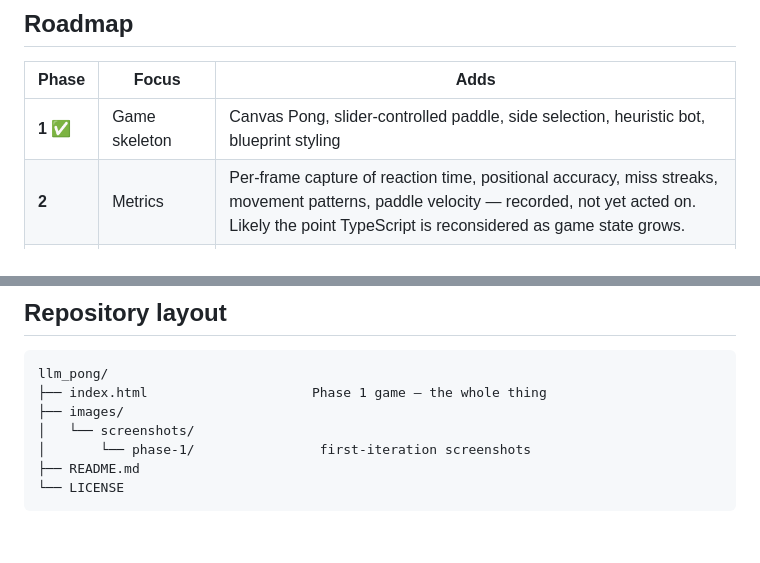
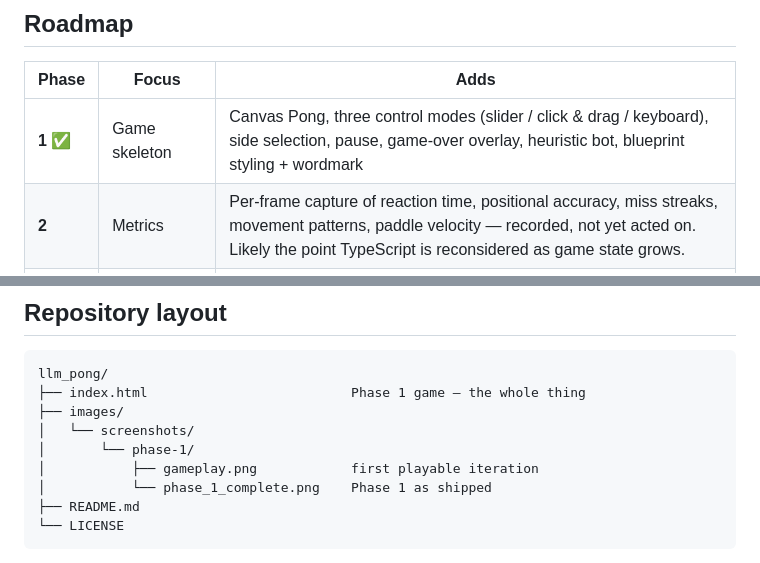
Before and after one commit to bootupAbdullah/llm_pong, a Markdown page: README.md, 2 parts joined by grey strips. Rendered like a GitHub page; blank space fills up the shorter version.

````diff
--- a/README.md
+++ b/README.md
@@ -62,7 +74,7 @@ server. Pick a side, drag the slider, first to 11 wins.
 
 | Phase | Focus | Adds |
 |-------|-------|------|
-| **1** ✅ | Game skeleton | Canvas Pong, slider-controlled paddle, side selection, heuristic bot, blueprint styling |
+| **1** ✅ | Game skeleton | Canvas Pong, three control modes (slider / click & drag / keyboard), side selection, pause, game-over overlay, heuristic bot, blueprint styling + wordmark |
 | **2** | Metrics | Per-frame capture of reaction time, positional accuracy, miss streaks, movement patterns, paddle velocity — recorded, not yet acted on. Likely the point TypeScript is reconsidered as game state grows. |
 | **3** | Adaptive bot | Rule-based difficulty adjustment driven by Phase 2 metrics — bot speed, tracking error, and anticipation tuned to keep matches close. |
 | **4** | LLM layer | Ollama integration on `akd-server1`. Live metrics summarised and sent to `qwen2.5`; model returns commentary and strategy hints. Request/response shapes defined here. |
@@ -92,10 +104,12 @@ doesn't yet justify.
 
 ```
 llm_pong/
-├── index.html                     Phase 1 game — the whole thing
+├── index.html                          Phase 1 game — the whole thing
 ├── images/
 │   └── screenshots/
-│       └── phase-1/                first-iteration screenshots
+│       └── phase-1/
+│           ├── gameplay.png            first playable iteration
+│           └── phase_1_complete.png    Phase 1 as shipped
 ├── README.md
 └── LICENSE
 ```
````
Also changed, not shown: other parts of README.md (+22 -10 lines), images/screenshots/phase-1/phase_1_complete.png (added).
